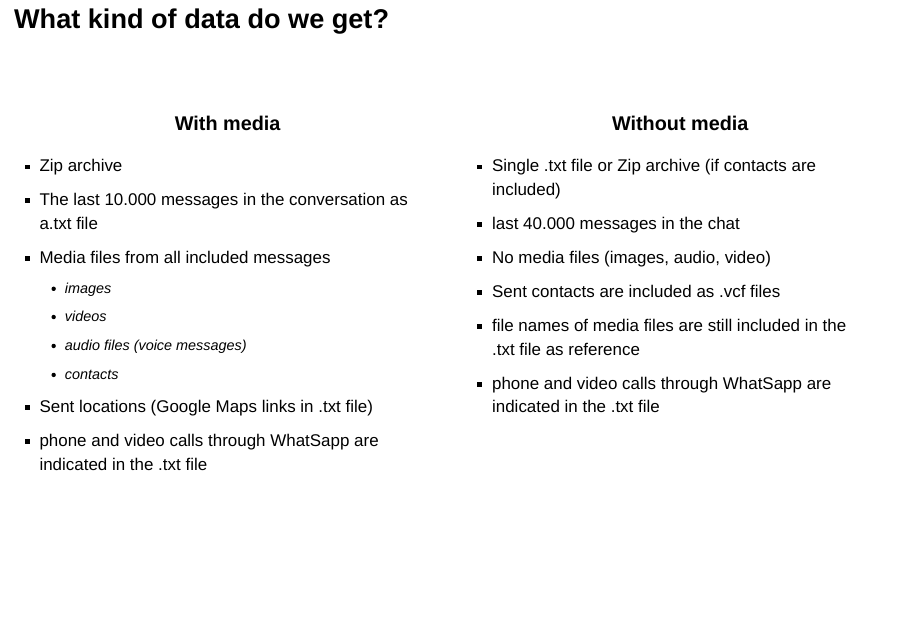
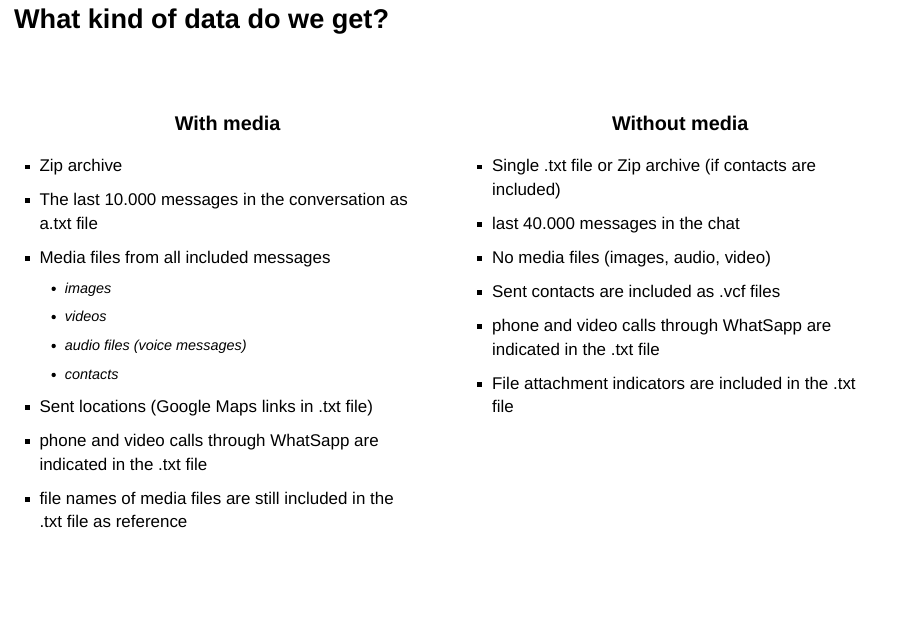
Before and after one commit to gesiscss/DataDonationWorkshop2025LMU, a Quarto document (Quarto/presentation.qmd): page 14 of 38. Rendered offline with R 4.5, knitr and Pandoc in place of Quarto, with nearby package versions; drawn as Slidy slides in place of the format the file asks for; a font, style sheet, LaTeX package, included part or bibliography that could not be used is replaced or left out.

Commit message:
swichted incorrect bullet point

```diff
--- a/Quarto/presentation.qmd
+++ b/Quarto/presentation.qmd
@@ -268,6 +268,7 @@ WhatsApp Chat log data can be obtained in at least 2 different ways:
   - contacts
 - Sent locations (Google Maps links in .txt file)
 - phone and video calls through WhatSapp are indicated in the .txt file
+- file names of media files are still included in the .txt file as reference
 
 </font>
 
@@ -283,8 +284,8 @@ WhatsApp Chat log data can be obtained in at least 2 different ways:
 - last 40.000 messages in the chat
 - No media files (images, audio, video)
 - Sent contacts are included as .vcf files
-- file names of media files are still included in the .txt file as reference
 - phone and video calls through WhatSapp are indicated in the .txt file
+- File attachment indicators are included in the .txt file
 
 </font>
 
```
